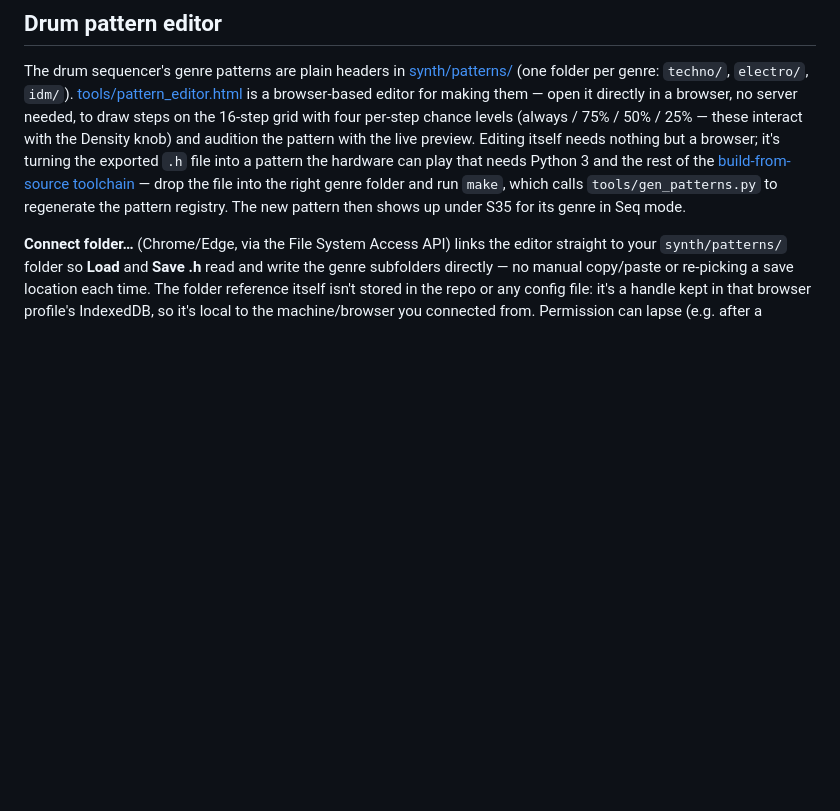
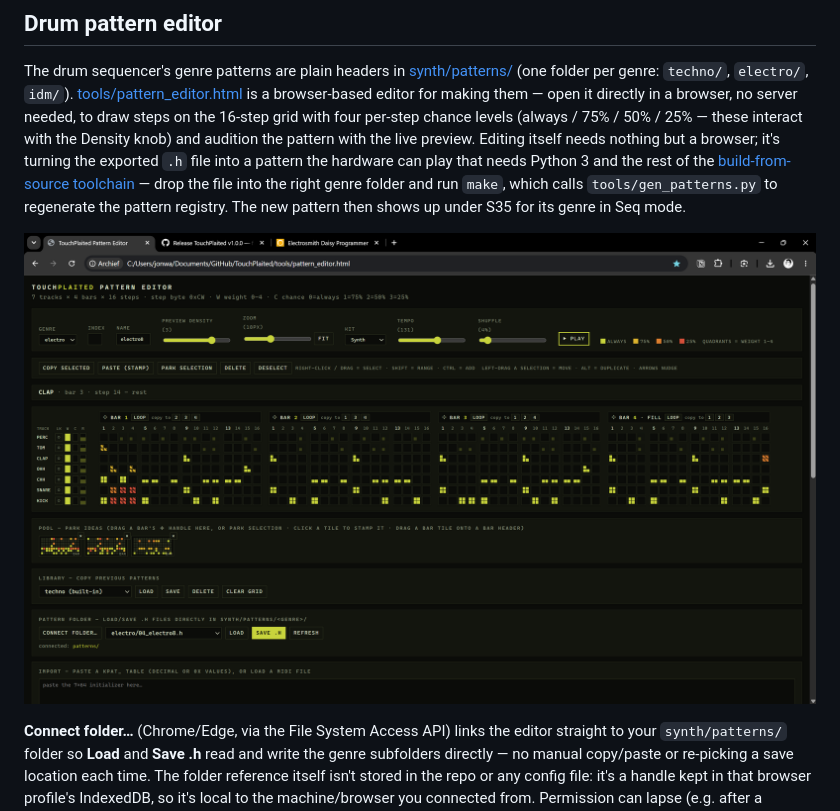
Before and after one commit to jonwaterschoot/TouchPlaited, a Markdown page: README.md, the part around the change. Drawn GitHub-style; pictures changed too: img/TouchPlaited_SEQeditor.png (added); blank space fills up the shorter version.

Commit message:
add image TouchPlaited_SEQeditor

```diff
--- a/README.md
+++ b/README.md
@@ -167,6 +167,8 @@ dfu-util -a 0 -s 0x90040000:leave -D TouchPlaited.bin
 
 The drum sequencer's genre patterns are plain headers in [synth/patterns/](synth/patterns/) (one folder per genre: `techno/`, `electro/`, `idm/`). [tools/pattern_editor.html](tools/pattern_editor.html) is a browser-based editor for making them — open it directly in a browser, no server needed, to draw steps on the 16-step grid with four per-step chance levels (always / 75% / 50% / 25% — these interact with the Density knob) and audition the pattern with the live preview. Editing itself needs nothing but a browser; it's turning the exported `.h` file into a pattern the hardware can play that needs Python 3 and the rest of the [build-from-source toolchain](#option-b--build-from-source-with-make) — drop the file into the right genre folder and run `make`, which calls `tools/gen_patterns.py` to regenerate the pattern registry. The new pattern then shows up under S35 for its genre in Seq mode.
 
+![TouchPlaited SEQ editor](img/TouchPlaited_SEQeditor.png)
+
 **Connect folder…** (Chrome/Edge, via the File System Access API) links the editor straight to your `synth/patterns/` folder so **Load** and **Save .h** read and write the genre subfolders directly — no manual copy/paste or re-picking a save location each time. The folder reference itself isn't stored in the repo or any config file: it's a handle kept in that browser profile's IndexedDB, so it's local to the machine/browser you connected from. Permission can lapse (e.g. after a browser restart); if it does, one click on **Connect folder…** re-authorizes the same remembered folder instead of making you browse for it again. Browsers without the API fall back to the copy/paste export.
 
 I built this editor because hand-writing 64-byte step/velocity arrays in a header file is exactly the kind of tedium that turns into typos — a visual grid with instant audio feedback is a much shorter loop from "I want this pattern" to hearing it on the sequencer.
```
Also changed, not shown: 1 other file.
